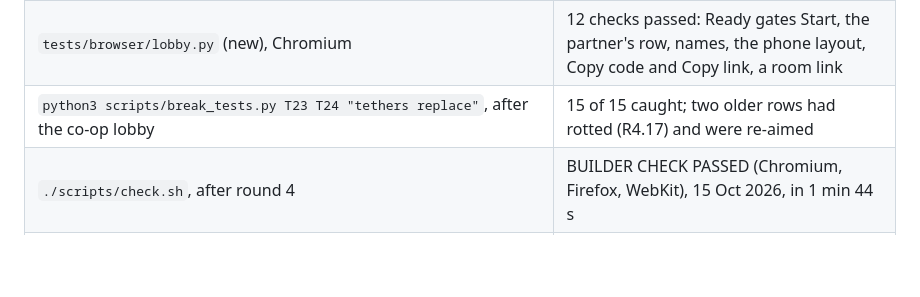
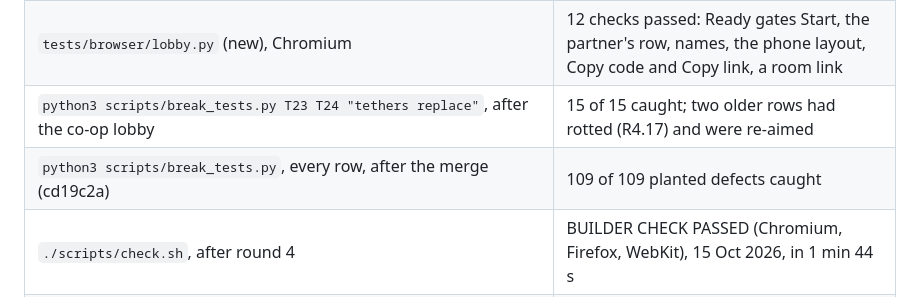
Before and after one commit to sgilson7/galactic-survivors, a Markdown page: HANDOFF.md, the part around the change. Rendered like a GitHub page; blank space fills up the shorter version.

Commit message:
HANDOFF records the full break run: 109 of 109
Co-Authored-By: Claude Opus 5.5 (1M context) <noreply@anthropic.com>

```diff
--- a/HANDOFF.md
+++ b/HANDOFF.md
@@ -68,6 +68,7 @@ The save format is now version 2. A version 1 file still loads: its modules keep
 | Rig logbook from ef7a6bb: an hour each of shuffled five- and six-token rigs, then a refresh of one to four | 21,526,125 five (4.41%), 14,631,621 six (0.05%), 8,772,732 four refreshed with no behaviour changed; 18 failed: 17 a crowded Boomerang Disc, now noted (R4.19), and 1 over the effects ceiling, a question for the person (R4.20) |
 | `tests/browser/lobby.py` (new), Chromium | 12 checks passed: Ready gates Start, the partner's row, names, the phone layout, Copy code and Copy link, a room link |
 | `python3 scripts/break_tests.py T23 T24 "tethers replace"`, after the co-op lobby | 15 of 15 caught; two older rows had rotted (R4.17) and were re-aimed |
+| `python3 scripts/break_tests.py`, every row, after the merge (cd19c2a) | 109 of 109 planted defects caught |
 | `./scripts/check.sh`, after round 4 | BUILDER CHECK PASSED (Chromium, Firefox, WebKit), 15 Oct 2026, in 1 min 44 s |
 | `./scripts/count-tests.sh`, after round 4 | 178 passed, 0 failed, 2 ignored (the probe and the rig sweep) |
 | `python3 scripts/break_tests.py`, after round 4 | 87 of 87 planted defects caught |
```
